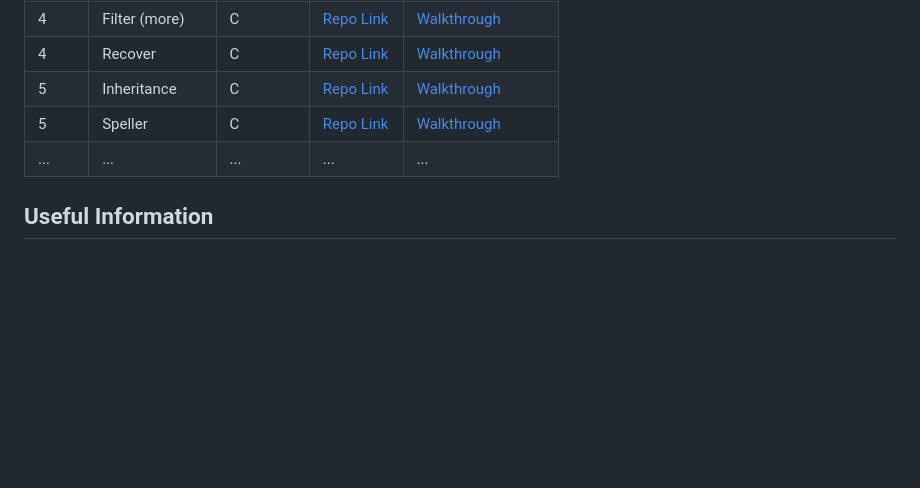
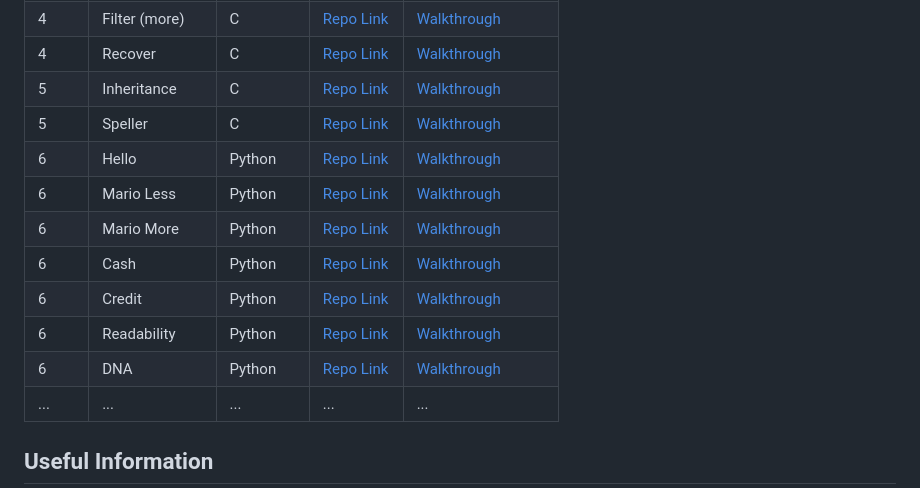
Before and after one commit to atenbensel/CS50-Harvard, a Markdown page: README.md, the part around the change printed below. GitHub-like rendering; blank space fills up the shorter version.

Commit message:
add repo and problem set 6 rows

```diff
--- a/README.md
+++ b/README.md
@@ -38,4 +38,11 @@ This is the table of solutions with corresponding names, languages, repo links,
 | 5    | Speller  | C   | [Repo Link](x)    | [Walkthrough](x)|
+| 6    | Hello  | Python   | [Repo Link](x)    | [Walkthrough](x)|
+| 6    | Mario Less  | Python   | [Repo Link](x)    | [Walkthrough](x)|
+| 6    | Mario More  | Python   | [Repo Link](x)    | [Walkthrough](x)|
+| 6    | Cash  | Python   | [Repo Link](x)    | [Walkthrough](x)|
+| 6    | Credit  | Python   | [Repo Link](x)    | [Walkthrough](x)|
+| 6    | Readability  | Python   | [Repo Link](x)    | [Walkthrough](x)|
+| 6    | DNA  | Python   | [Repo Link](x)    | [Walkthrough](x)|
 | ...  | ...          | ...      | ...       | ...              |
 
 ## Useful Information
```
Also changed, not shown: other parts of README.md (+1 -1 lines).
